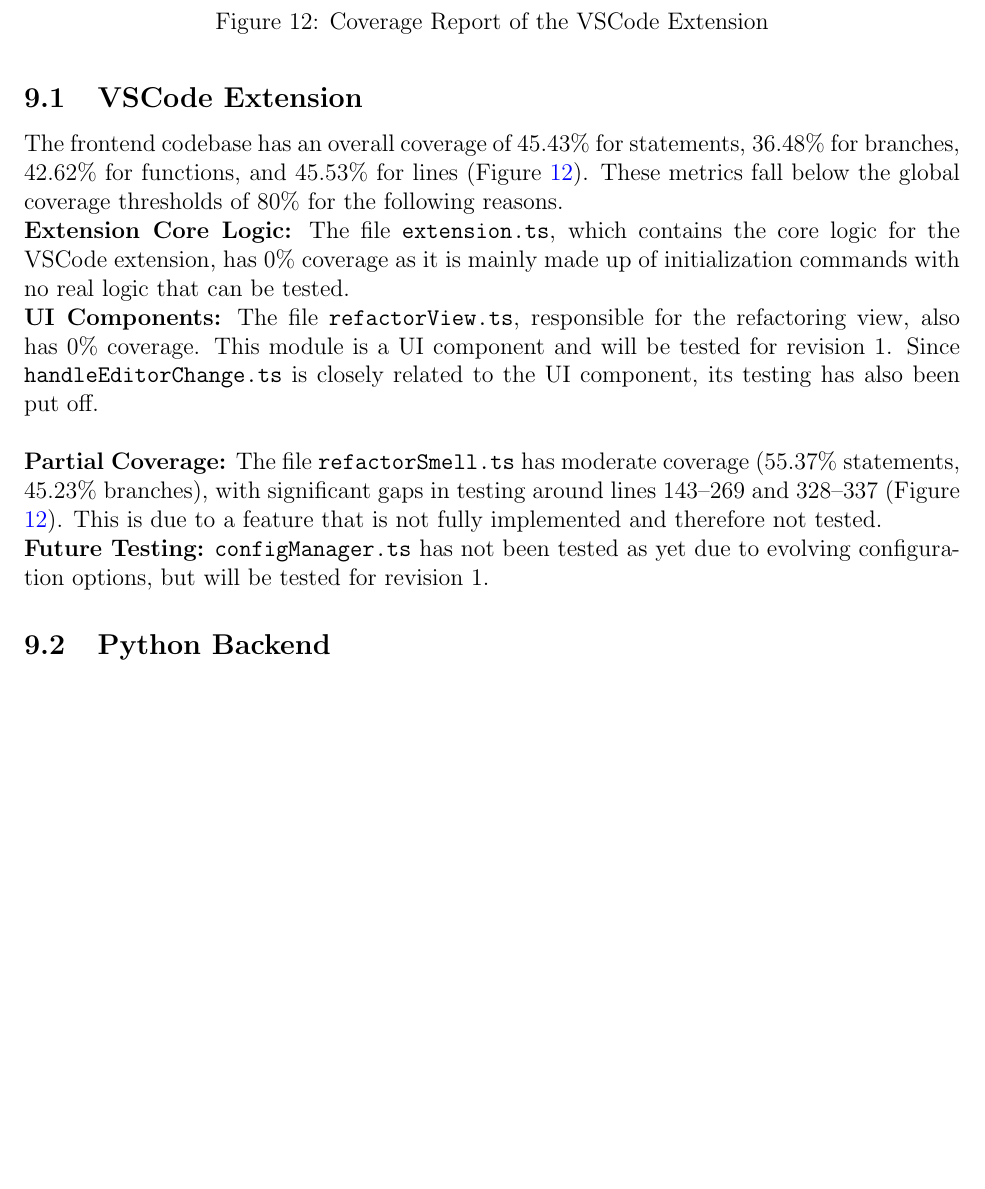
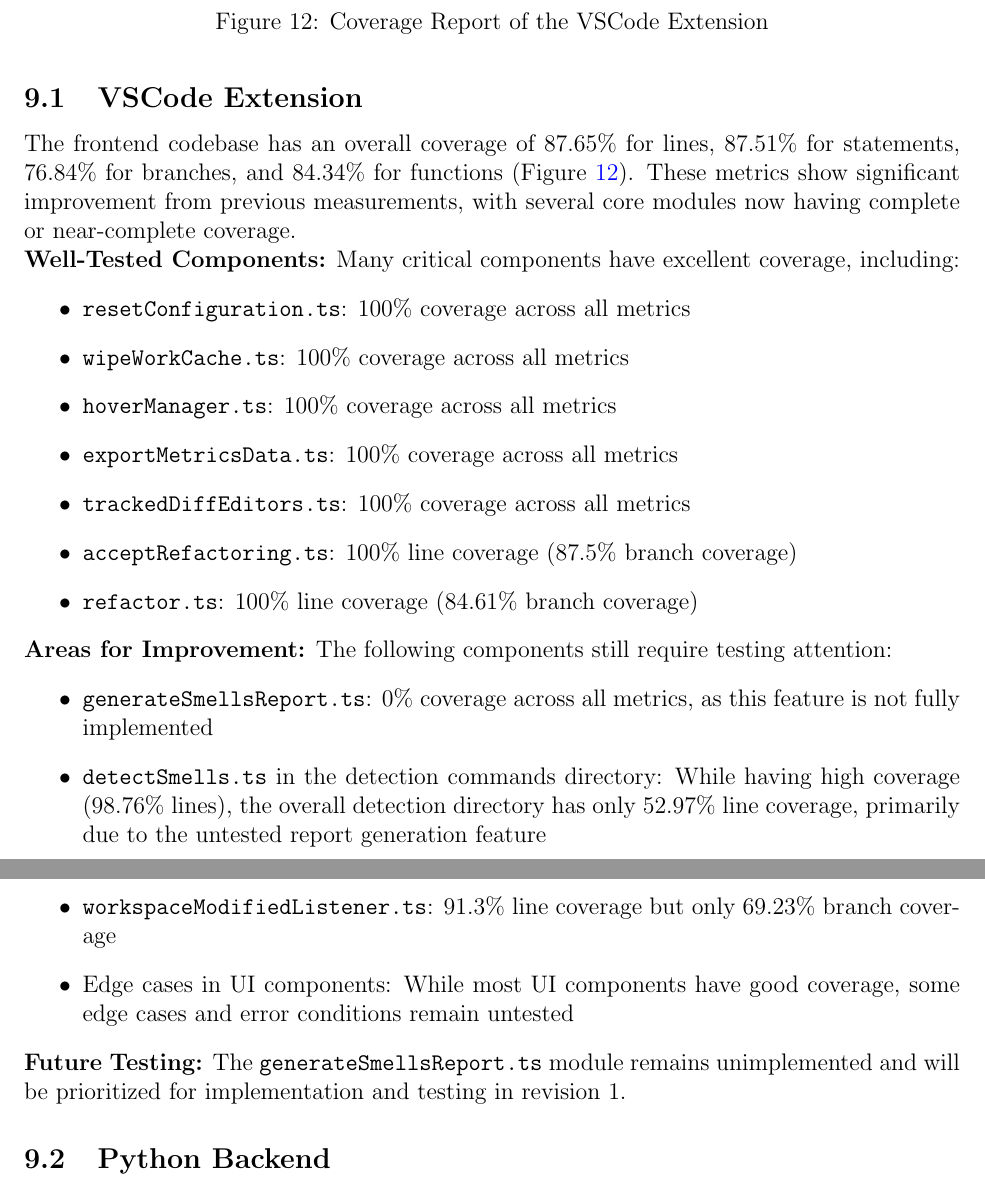
Before and after one commit to ssm-lab/capstone--source-code-optimizer, a LaTeX document (docs/VnVReport/VnVReport.tex): part of page 73 of 85 before the commit and two parts of pages 73 and 74 of 85 after it, the two joined at a grey line, cut so that both start at the same text, the shorter picture padded with empty space. Compiled offline with pdfLaTeX.

Commit message:
Updated coverage with new plugin tests #531 #578

```diff
--- a/docs/VnVReport/VnVReport.tex
+++ b/docs/VnVReport/VnVReport.tex
@@ -3306,30 +3306,31 @@
 \end{figure}
 
 \subsection{VSCode Extension}
-The frontend codebase has an overall coverage of 45.43\% for
-statements, 36.48\% for branches, 42.62\% for functions, and 45.53\%
-for lines (Figure \ref{img:vscode-cov}). These metrics fall below the
-global coverage thresholds of 80\% for the following reasons.
-
-\noindent \textbf{Extension Core Logic:} The
-file \texttt{extension.ts}, which contains the core logic for the
-VSCode extension, has 0\% coverage as it is mainly made up of
-initialization commands with no real logic that can be tested.
-
-\noindent \textbf{UI Components:} The
-file \texttt{refactorView.ts}, responsible for the refactoring view,
-also has 0\% coverage. This module is a UI component and will be
-tested for revision 1. Since \texttt{handleEditorChange.ts} is
-closely related to the UI component, its testing has also been put off.\\
-
-\noindent \textbf{Partial Coverage:} The file \texttt{refactorSmell.ts} has moderate coverage (55.37\%
-statements, 45.23\% branches), with significant gaps in testing
-around lines 143–269 and 328–337 (Figure \ref{img:vscode-cov}). This
-is due to a feature that is not fully implemented and therefore not
-tested.
-
-\noindent \textbf{Future Testing:} \texttt{configManager.ts} has not been tested as yet
-due to evolving configuration options, but will be tested for revision 1.
+The frontend codebase has an overall coverage of 87.65\% for
+lines, 87.51\% for statements, 76.84\% for branches, and 84.34\% for functions
+(Figure \ref{img:vscode-cov}). These metrics show significant improvement from previous
+measurements, with several core modules now having complete or near-complete coverage.
+
+\noindent \textbf{Well-Tested Components:} Many critical components have excellent coverage, including:
+\begin{itemize}
+  \item \texttt{resetConfiguration.ts}: 100\% coverage across all metrics
+  \item \texttt{wipeWorkCache.ts}: 100\% coverage across all metrics
+  \item \texttt{hoverManager.ts}: 100\% coverage across all metrics
+  \item \texttt{exportMetricsData.ts}: 100\% coverage across all metrics
+  \item \texttt{trackedDiffEditors.ts}: 100\% coverage across all metrics
+  \item \texttt{acceptRefactoring.ts}: 100\% line coverage (87.5\% branch coverage)
+  \item \texttt{refactor.ts}: 100\% line coverage (84.61\% branch coverage)
+\end{itemize}
+
+\noindent \textbf{Areas for Improvement:} The following components still require testing attention:
+\begin{itemize}
+  \item \texttt{generateSmellsReport.ts}: 0\% coverage across all metrics, as this feature is not fully implemented
+  \item \texttt{detectSmells.ts} in the detection commands directory: While having high coverage (98.76\% lines), the overall detection directory has only 52.97\% line coverage, primarily due to the untested report generation feature
+  \item \texttt{workspaceModifiedListener.ts}: 91.3\% line coverage but only 69.23\% branch coverage
+  \item Edge cases in UI components: While most UI components have good coverage, some edge cases and error conditions remain untested
+\end{itemize}
+
+\noindent \textbf{Future Testing:} The \texttt{generateSmellsReport.ts} module remains unimplemented and will be prioritized for implementation and testing in revision 1.
 
 \subsection{Python Backend}
 The backend codebase has an overall coverage of 91\% (Figure
```
